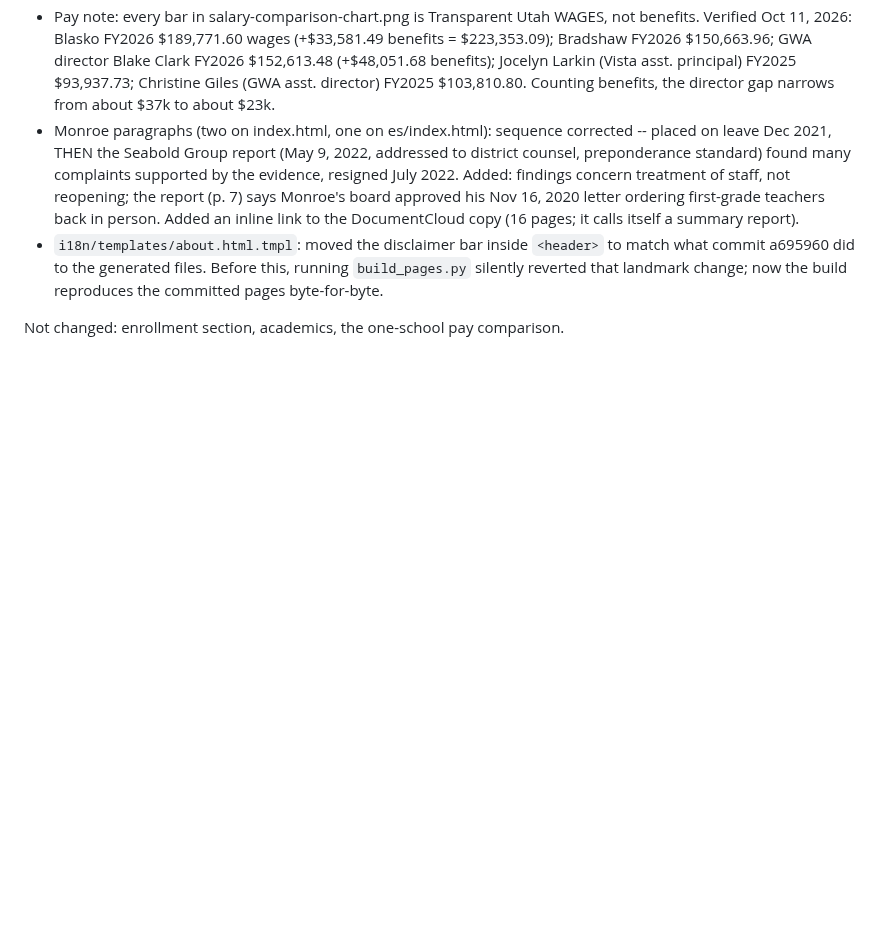
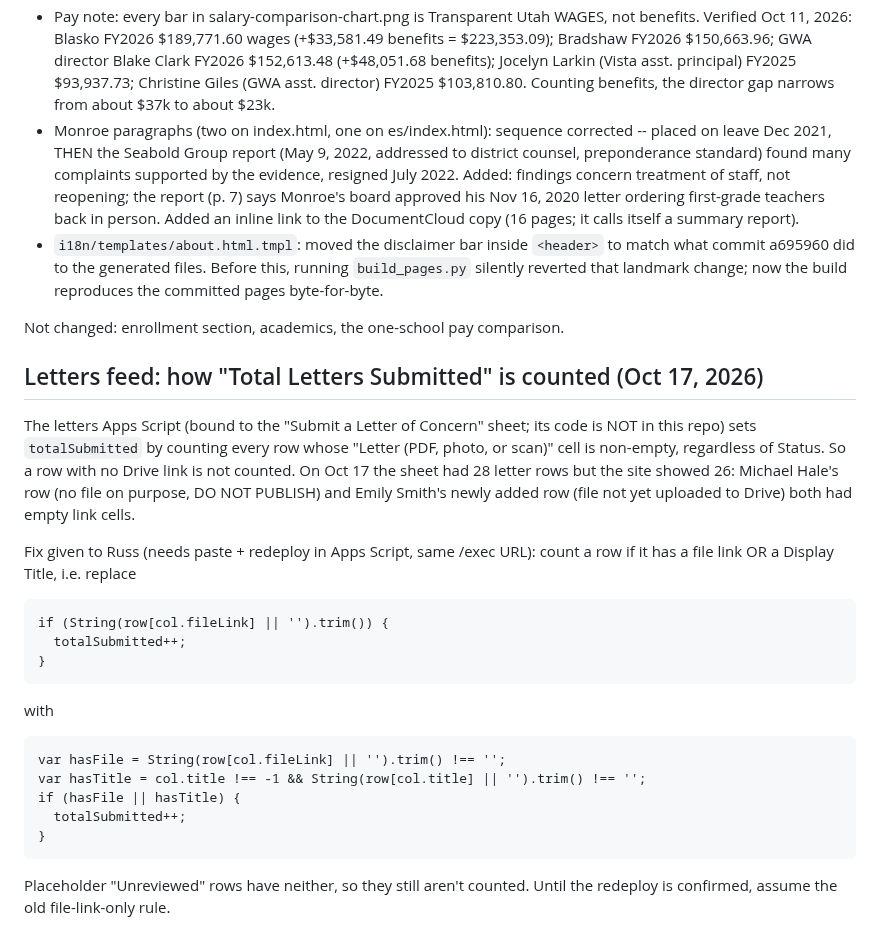
Before and after one commit to NolanStaark/saving-vista-school, a Markdown page: .notes/PROJECT_NOTES.md, the part around the change. GitHub-like rendering; blank space fills up the shorter version.

Commit message:
Notes: document how the letters feed counts total submitted letters
Co-Authored-By: Claude Opus 5.5 <noreply@anthropic.com>
Claude-Session: https://claude.ai/code/session_01Tv4BsqBfAGsgrRrUcj6qMq

```diff
--- a/.notes/PROJECT_NOTES.md
+++ b/.notes/PROJECT_NOTES.md
@@ -2735,3 +2735,31 @@ What changed (branch `work/site-clarifications`, worktree
   change; now the build reproduces the committed pages byte-for-byte.
 
 Not changed: enrollment section, academics, the one-school pay comparison.
+
+## Letters feed: how "Total Letters Submitted" is counted (Oct 17, 2026)
+
+The letters Apps Script (bound to the "Submit a Letter of Concern" sheet;
+its code is NOT in this repo) sets `totalSubmitted` by counting every row
+whose "Letter (PDF, photo, or scan)" cell is non-empty, regardless of
+Status. So a row with no Drive link is not counted. On Oct 17 the sheet had
+28 letter rows but the site showed 26: Michael Hale's row (no file on
+purpose, DO NOT PUBLISH) and Emily Smith's newly added row (file not yet
+uploaded to Drive) both had empty link cells.
+
+Fix given to Russ (needs paste + redeploy in Apps Script, same /exec URL):
+count a row if it has a file link OR a Display Title, i.e. replace
+
+    if (String(row[col.fileLink] || '').trim()) {
+      totalSubmitted++;
+    }
+
+with
+
+    var hasFile = String(row[col.fileLink] || '').trim() !== '';
+    var hasTitle = col.title !== -1 && String(row[col.title] || '').trim() !== '';
+    if (hasFile || hasTitle) {
+      totalSubmitted++;
+    }
+
+Placeholder "Unreviewed" rows have neither, so they still aren't counted.
+Until the redeploy is confirmed, assume the old file-link-only rule.
```
